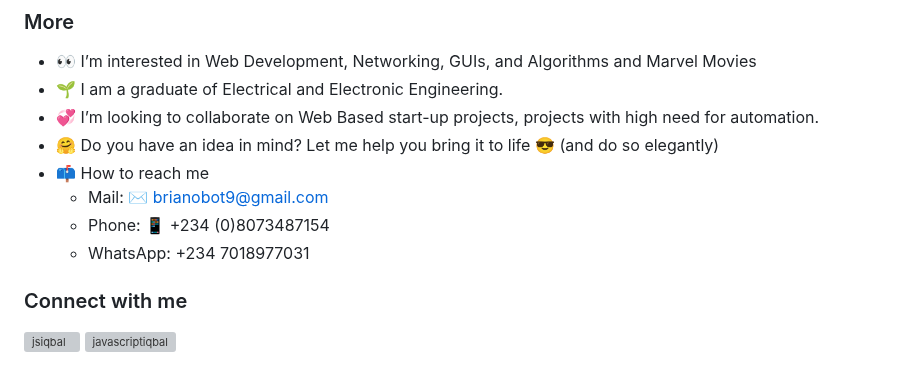
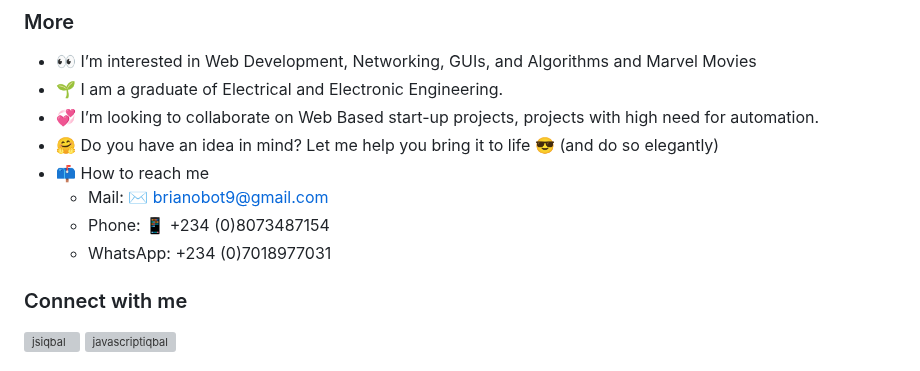
Before and after one commit to brianobot/brianobot, a Markdown page: README.md, the part around the change. Drawn GitHub-style; grey boxes are pictures that could not be loaded.

```diff
--- a/README.md
+++ b/README.md
@@ -35,7 +35,7 @@ My favourite Language is python 🐍.
 - 📫 How to reach me
   - Mail: ✉ brianobot9@gmail.com
   - Phone: 📱 +234 (0)8073487154
-  - WhatsApp: +234 7018977031
+  - WhatsApp: +234 (0)7018977031
   <!--
   - Personal website: 🌐 ![www.brianobot.online](https://www.brianobot.online)
   -->
```
